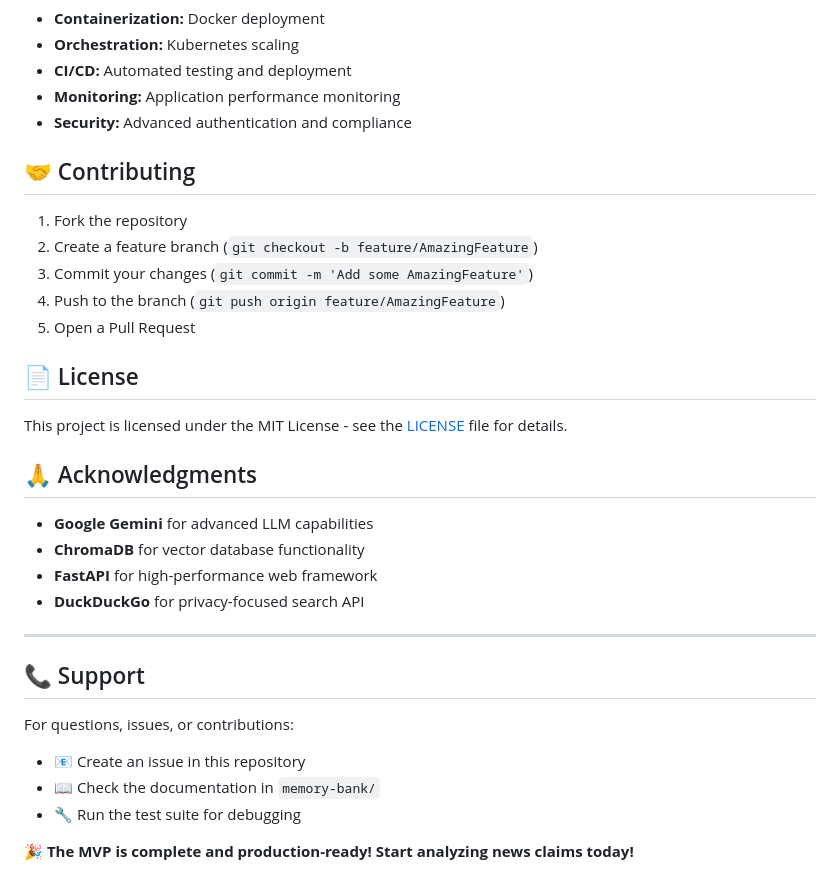
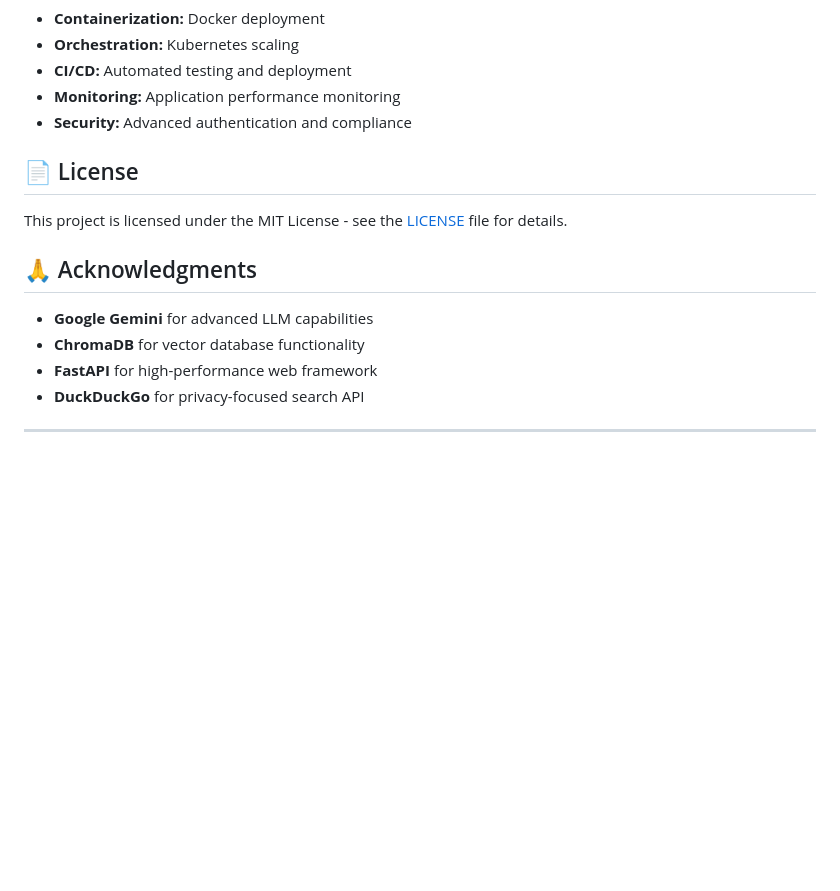
Before and after one commit to P4N1-C/fake-news-detector, a Markdown page: README.md, the part around the change. Rendered like a GitHub page; blank space fills up the shorter version.

Commit message:
Remove contributing and support sections from README
Removed contributing and support sections from README.

```diff
--- a/README.md
+++ b/README.md
@@ -386,14 +386,6 @@ fake-news-detector/
 - **Monitoring:** Application performance monitoring
 - **Security:** Advanced authentication and compliance
 
-## 🤝 Contributing
-
-1. Fork the repository
-2. Create a feature branch (`git checkout -b feature/AmazingFeature`)
-3. Commit your changes (`git commit -m 'Add some AmazingFeature'`)
-4. Push to the branch (`git push origin feature/AmazingFeature`)
-5. Open a Pull Request
-
 ## 📄 License
 
 This project is licensed under the MIT License - see the [LICENSE](LICENSE) file for details.
@@ -406,13 +398,3 @@ This project is licensed under the MIT License - see the [LICENSE](LICENSE) file
 - **DuckDuckGo** for privacy-focused search API
 
 ---
-
-## 📞 Support
-
-For questions, issues, or contributions:
-
-- 📧 Create an issue in this repository
-- 📖 Check the documentation in `memory-bank/`
-- 🔧 Run the test suite for debugging
-
-**🎉 The MVP is complete and production-ready! Start analyzing news claims today!**
```
